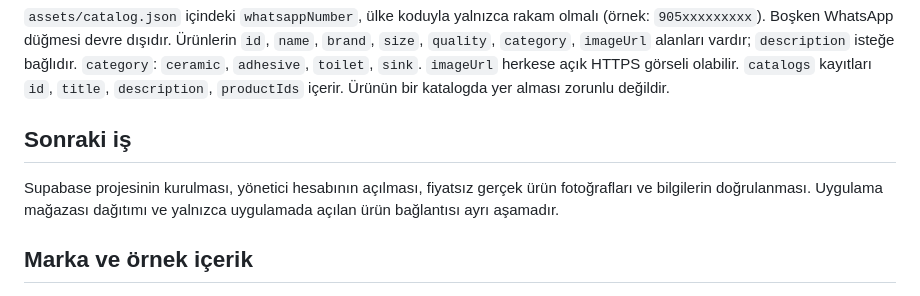
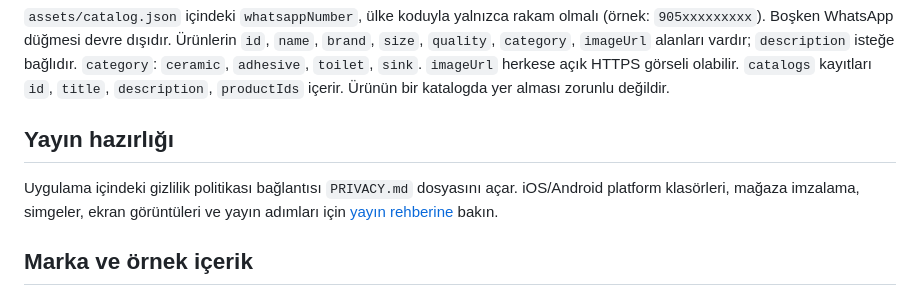
Before and after one commit to yuceloper/emir-seramik-app, a Markdown page: README.md, the part around the change. Drawn GitHub-style.

Commit message:
docs: link store release checklist

```diff
--- a/README.md
+++ b/README.md
@@ -48,9 +48,9 @@ Uygulama içindeki `assets/catalog.json` yalnızca geliştirme demosudur. Proje
 
 `assets/catalog.json` içindeki `whatsappNumber`, ülke koduyla yalnızca rakam olmalı (örnek: `905xxxxxxxxx`). Boşken WhatsApp düğmesi devre dışıdır. Ürünlerin `id`, `name`, `brand`, `size`, `quality`, `category`, `imageUrl` alanları vardır; `description` isteğe bağlıdır. `category`: `ceramic`, `adhesive`, `toilet`, `sink`. `imageUrl` herkese açık HTTPS görseli olabilir. `catalogs` kayıtları `id`, `title`, `description`, `productIds` içerir. Ürünün bir katalogda yer alması zorunlu değildir.
 
-## Sonraki iş
+## Yayın hazırlığı
 
-Supabase projesinin kurulması, yönetici hesabının açılması, fiyatsız gerçek ürün fotoğrafları ve bilgilerin doğrulanması. Uygulama mağazası dağıtımı ve yalnızca uygulamada açılan ürün bağlantısı ayrı aşamadır.
+Uygulama içindeki gizlilik politikası bağlantısı `PRIVACY.md` dosyasını açar. iOS/Android platform klasörleri, mağaza imzalama, simgeler, ekran görüntüleri ve yayın adımları için [yayın rehberine](docs/RELEASE.md) bakın.
 
 ## Marka ve örnek içerik
 
```
